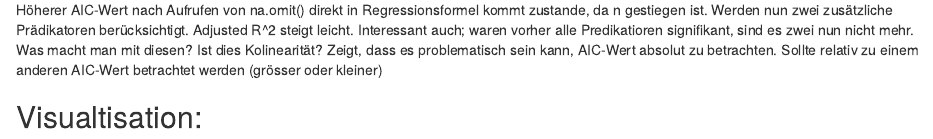
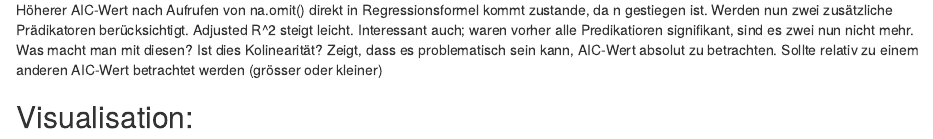
Before and after one commit to TrinidadTimo/agds_report_Trinidad_Timo, an R Markdown document (Report_4/report_4.Rmd): the page in a window 1100 px wide, from 4220 px down. Rendered offline with R 4.5, knitr and Pandoc, with nearby package versions; some code elsewhere in the file could not run offline.

Commit message:
Adjustments in the visualisation of exercise 2.

````diff
--- a/Report_4/report_4.Rmd
+++ b/Report_4/report_4.Rmd
@@ -151,9 +151,10 @@ mod_fin<- lm(paste(mod_pred[1], " ~ ", paste(mod_pred[-1], collapse = " + ")), d
 summary(mod_fin)
 
 ```
+
 ##### XXXXXXXXXXXXX
 Höherer AIC-Wert nach Aufrufen von na.omit() direkt in Regressionsformel kommt zustande, da n gestiegen ist. Werden nun zwei zusätzliche Prädikatoren berücksichtigt. Adjusted R^2 steigt leicht. Interessant auch; waren vorher alle Predikatioren signifikant, sind es zwei nun nicht mehr. Was macht man mit diesen? Ist dies Kolinearität? Zeigt, dass es problematisch sein kann, AIC-Wert absolut zu betrachten. Sollte relativ zu einem anderen AIC-Wert betrachtet werden (grösser oder kleiner)
 
-## Visualtisation:
+## Visualisation:
 
 ```{r}
````
Also changed, not shown: Report_4/report_4.Rmd (2 more changed lines).
